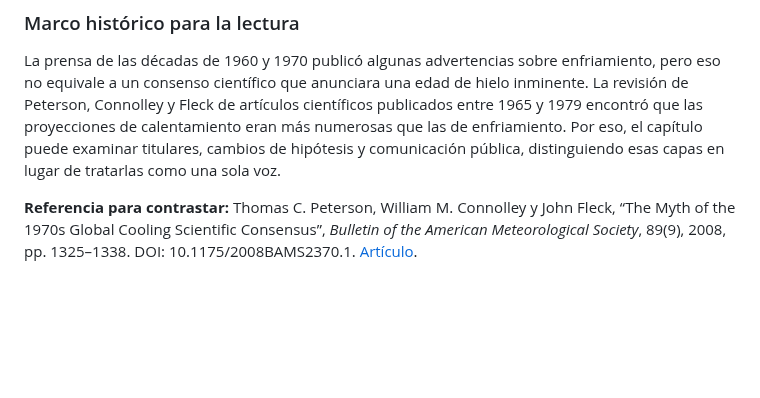
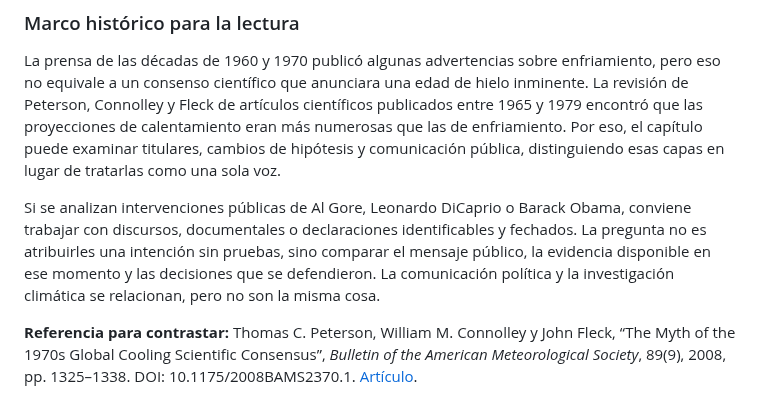
Before and after one commit to aleviercas/piensaotepiensan, a Markdown page: es/06-clima-edicion-segunda.md, the part around the change. Rendered like a GitHub page; blank space fills up the shorter version.

Commit message:
Precisar método para analizar comunicación pública en capítulo de clima

```diff
--- a/es/06-clima-edicion-segunda.md
+++ b/es/06-clima-edicion-segunda.md
@@ -5,6 +5,8 @@
 ### Marco histórico para la lectura
 
 La prensa de las décadas de 1960 y 1970 publicó algunas advertencias sobre enfriamiento, pero eso no equivale a un consenso científico que anunciara una edad de hielo inminente. La revisión de Peterson, Connolley y Fleck de artículos científicos publicados entre 1965 y 1979 encontró que las proyecciones de calentamiento eran más numerosas que las de enfriamiento. Por eso, el capítulo puede examinar titulares, cambios de hipótesis y comunicación pública, distinguiendo esas capas en lugar de tratarlas como una sola voz.
+
+Si se analizan intervenciones públicas de Al Gore, Leonardo DiCaprio o Barack Obama, conviene trabajar con discursos, documentales o declaraciones identificables y fechados. La pregunta no es atribuirles una intención sin pruebas, sino comparar el mensaje público, la evidencia disponible en ese momento y las decisiones que se defendieron. La comunicación política y la investigación climática se relacionan, pero no son la misma cosa.
 
 **Referencia para contrastar:** Thomas C. Peterson, William M. Connolley y John Fleck, “The Myth of the 1970s Global Cooling Scientific Consensus”, *Bulletin of the American Meteorological Society*, 89(9), 2008, pp. 1325–1338. DOI: 10.1175/2008BAMS2370.1. [Artículo](https://doi.org/10.1175/2008BAMS2370.1).
 
```
